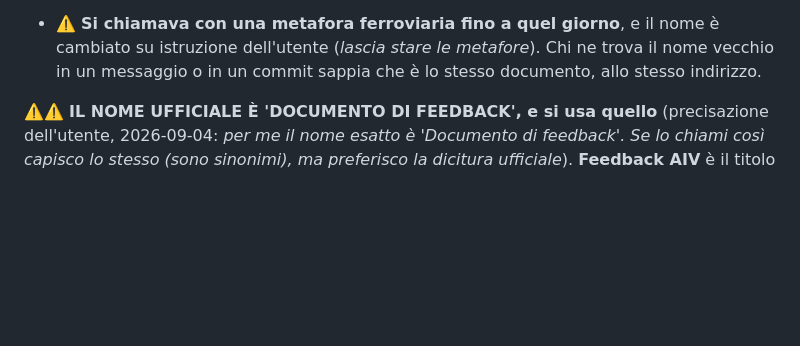
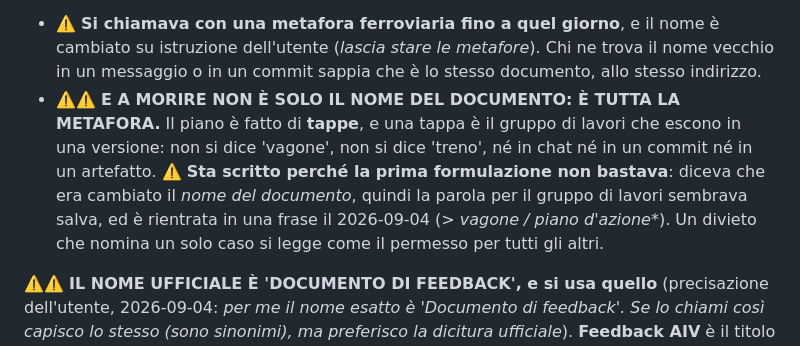
Before and after one commit to Roccobot/AIV, a Markdown page: CLAUDE.md, the part around the change. Drawn GitHub-style; blank space fills up the shorter version.

Commit message:
Regole: la metafora ferroviaria è morta tutta, non solo il nome (#182)
La nota diceva che era cambiato il nome del documento, quindi la parola
per il gruppo di lavori di una versione sembrava salva, ed è rientrata
in una frase oggi. Adesso dice che il piano è fatto di tappe e che
'vagone' e 'treno' non si usano da nessuna parte.


Claude-Session: https://claude.ai/code/session_01FNokLxFpXzUrzsZvKaAAN4

Co-authored-by: Claude <noreply@anthropic.com>

```diff
--- a/CLAUDE.md
+++ b/CLAUDE.md
@@ -26,6 +26,13 @@ resta solo il suo indirizzo, che è la cosa che questo file esiste per non far p
 - ⚠️ **Si chiamava con una metafora ferroviaria fino a quel giorno**, e il nome è cambiato su
   istruzione dell'utente (*lascia stare le metafore*). Chi ne trova il nome vecchio in un
   messaggio o in un commit sappia che è lo stesso documento, allo stesso indirizzo.
+- ⚠️⚠️ **E A MORIRE NON È SOLO IL NOME DEL DOCUMENTO: È TUTTA LA METAFORA.** Il piano è fatto
+  di **tappe**, e una tappa è il gruppo di lavori che escono in una versione: non si dice
+  'vagone', non si dice 'treno', né in chat né in un commit né in un artefatto. ⚠️ **Sta
+  scritto perché la prima formulazione non bastava**: diceva che era cambiato il *nome del
+  documento*, quindi la parola per il gruppo di lavori sembrava salva, ed è rientrata in una
+  frase il 2026-09-04 (*> vagone / piano d'azione\**). Un divieto che nomina un solo caso si
+  legge come il permesso per tutti gli altri.
 
 ⚠️⚠️ **IL NOME UFFICIALE È 'DOCUMENTO DI FEEDBACK', e si usa quello** (precisazione
 dell'utente, 2026-09-04: *per me il nome esatto è 'Documento di feedback'. Se lo chiami così
```
